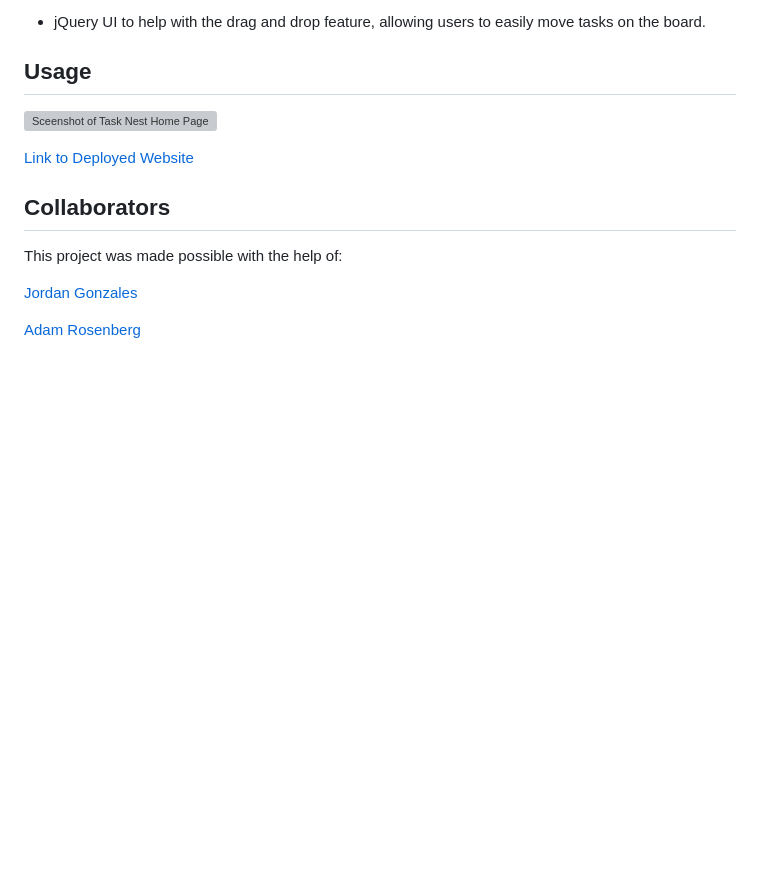
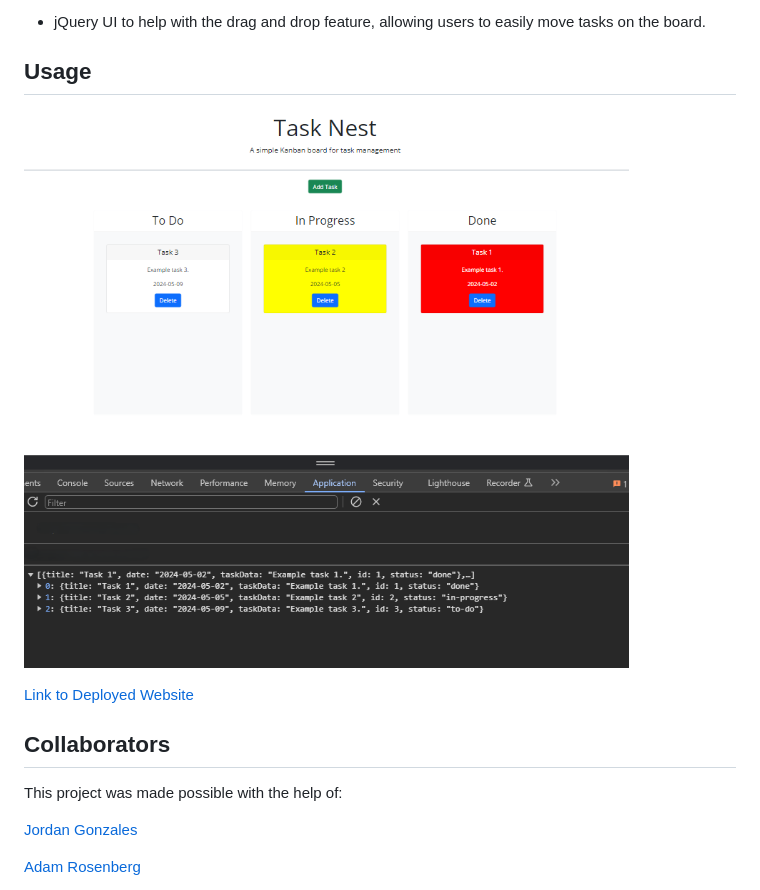
Before and after one commit to girlnotfound/Task-Nest, a Markdown page: README.md, the part around the change. GitHub-like rendering; pictures changed too: assets/images/TaskNestScreenshot.png (added); blank space fills up the shorter version; grey boxes are pictures that could not be loaded.

Commit message:
Added screenshot of Task Nest homepage

```diff
--- a/README.md
+++ b/README.md
@@ -42,7 +42,7 @@
 
 ## Usage
 
-![Sceenshot of Task Nest Home Page]()
+![Sceenshot of Task Nest Home Page](./assets/images/TaskNestScreenshot.png)
 
 [Link to Deployed Website](https://girlnotfound.github.io/Task-Nest/)
 
```
